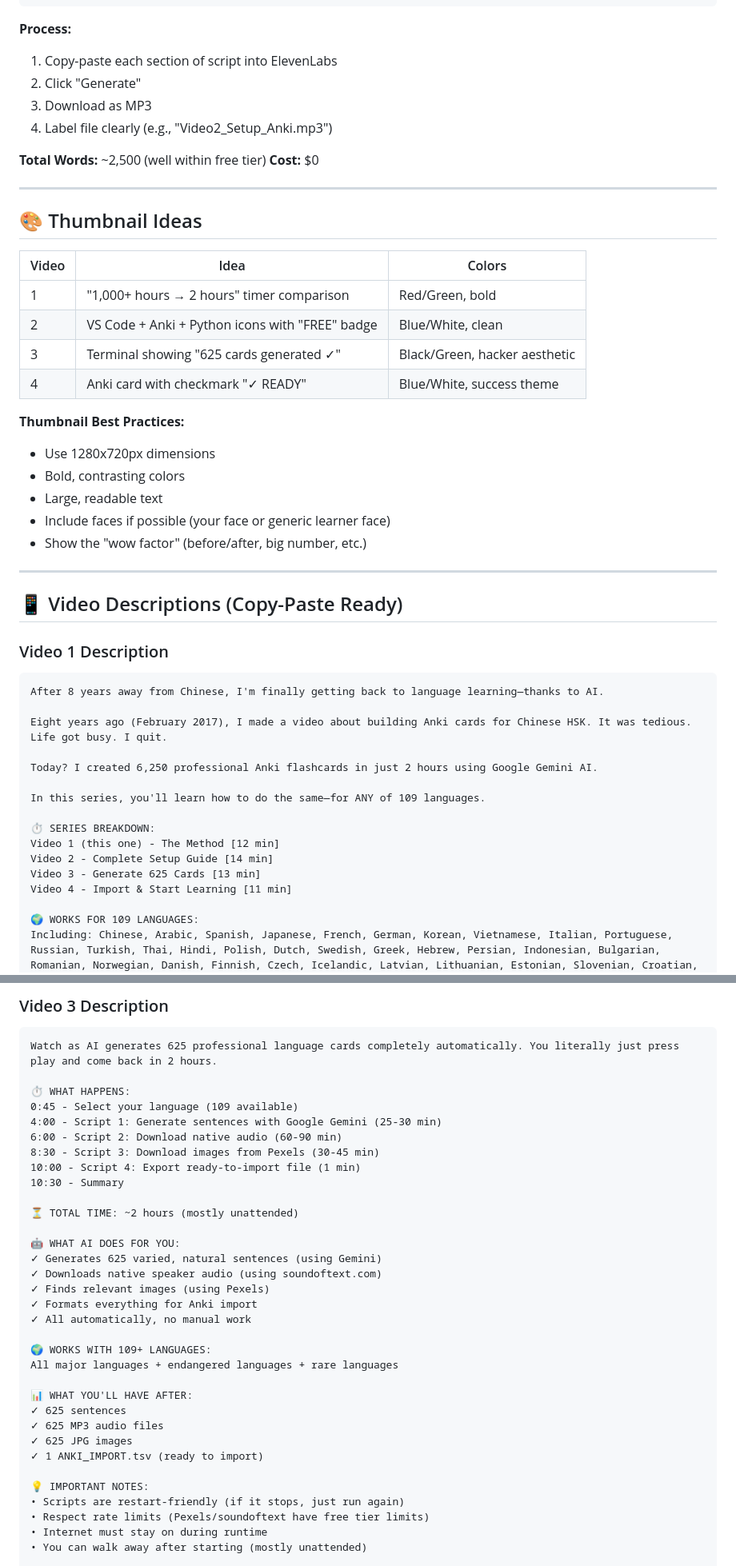
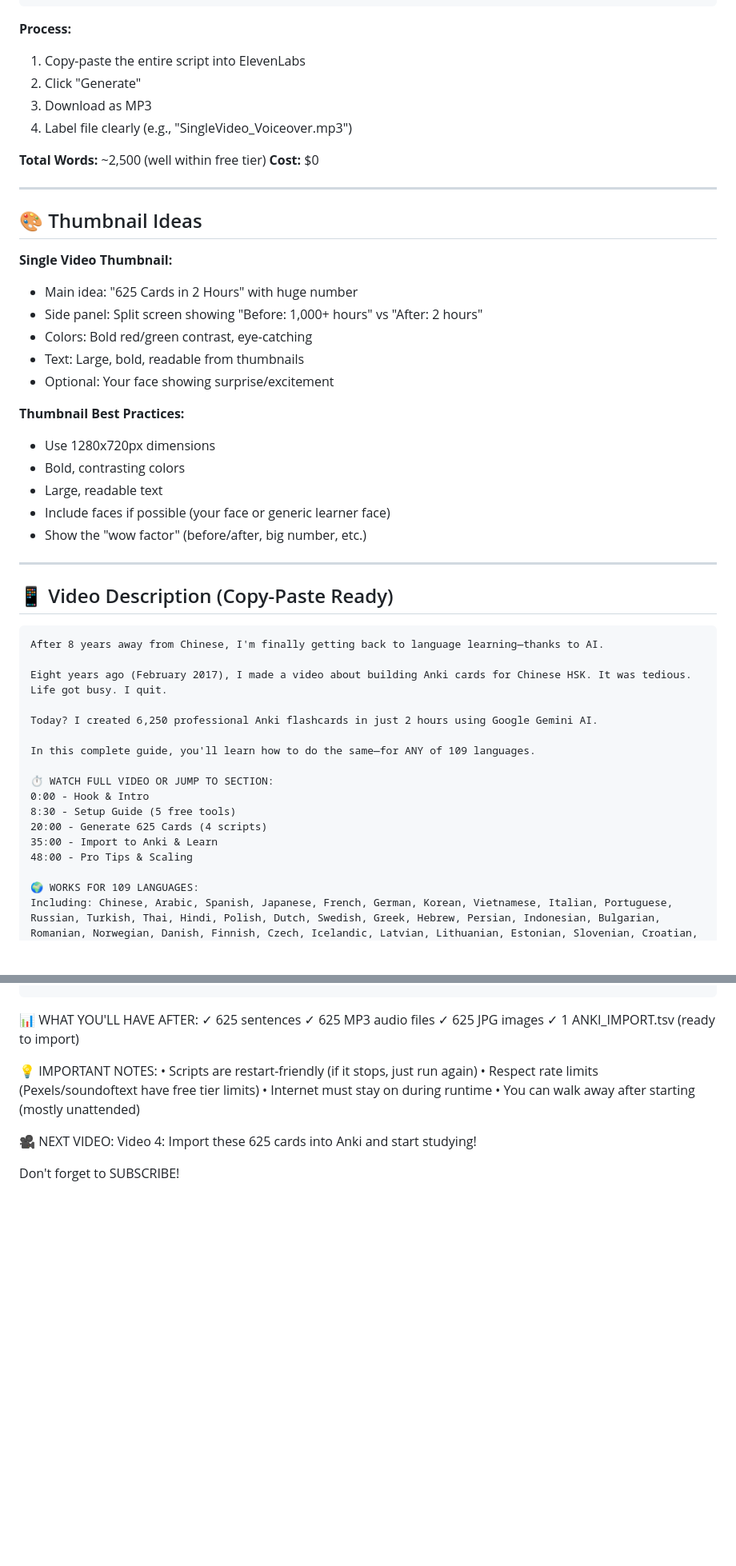
Before and after one commit to agnel18/anki-fluent-forever-language-card-generator, a Markdown page: YOUTUBE_PRODUCTION_CHECKLIST.md, 2 parts joined by grey strips. Shown: that part at 80% size. Drawn GitHub-style; blank space fills up the shorter version.

````diff
--- a/YOUTUBE_PRODUCTION_CHECKLIST.md
+++ b/YOUTUBE_PRODUCTION_CHECKLIST.md
@@ -50,10 +52,10 @@ Format: MP3
 ```
 
 **Process:**
-1. Copy-paste each section of script into ElevenLabs
+1. Copy-paste the entire script into ElevenLabs
 2. Click "Generate"
 3. Download as MP3
-4. Label file clearly (e.g., "Video2_Setup_Anki.mp3")
+4. Label file clearly (e.g., "SingleVideo_Voiceover.mp3")
 
 **Total Words:** ~2,500 (well within free tier)
 **Cost:** $0
@@ -62,12 +64,12 @@ Format: MP3
 
 ## 🎨 Thumbnail Ideas
 
-| Video | Idea | Colors |
-|-------|------|--------|
-| 1 | "1,000+ hours → 2 hours" timer comparison | Red/Green, bold |
-| 2 | VS Code + Anki + Python icons with "FREE" badge | Blue/White, clean |
-| 3 | Terminal showing "625 cards generated ✓" | Black/Green, hacker aesthetic |
-| 4 | Anki card with checkmark "✓ READY" | Blue/White, success theme |
+**Single Video Thumbnail:**
+- Main idea: "625 Cards in 2 Hours" with huge number
+- Side panel: Split screen showing "Before: 1,000+ hours" vs "After: 2 hours"
+- Colors: Bold red/green contrast, eye-catching
+- Text: Large, bold, readable from thumbnails
+- Optional: Your face showing surprise/excitement
 
 **Thumbnail Best Practices:**
 - Use 1280x720px dimensions
@@ -78,9 +80,8 @@ Format: MP3
 
 ---
 
-## 📱 Video Descriptions (Copy-Paste Ready)
+## 📱 Video Description (Copy-Paste Ready)
 
-### Video 1 Description
 ```
 After 8 years away from Chinese, I'm finally getting back to language learning—thanks to AI.
 
@@ -88,13 +89,14 @@ Eight years ago (February 2017), I made a video about building Anki cards for Ch
 
 Today? I created 6,250 professional Anki flashcards in just 2 hours using Google Gemini AI.
 
-In this series, you'll learn how to do the same—for ANY of 109 languages.
+In this complete guide, you'll learn how to do the same—for ANY of 109 languages.
 
-⏱️ SERIES BREAKDOWN:
-Video 1 (this one) - The Method [12 min]
-Video 2 - Complete Setup Guide [14 min]
-Video 3 - Generate 625 Cards [13 min]
-Video 4 - Import & Start Learning [11 min]
+⏱️ WATCH FULL VIDEO OR JUMP TO SECTION:
+0:00 - Hook & Intro
+8:30 - Setup Guide (5 free tools)
+20:00 - Generate 625 Cards (4 scripts)
+35:00 - Import to Anki & Learn
+48:00 - Pro Tips & Scaling
 
 🌍 WORKS FOR 109 LANGUAGES:
 Including: Chinese, Arabic, Spanish, Japanese, French, German, Korean, Vietnamese, Italian, Portuguese, Russian, Turkish, Thai, Hindi, Polish, Dutch, Swedish, Greek, Hebrew, Persian, Indonesian, Bulgarian, Romanian, Norwegian, Danish, Finnish, Czech, Icelandic, Latvian, Lithuanian, Estonian, Slovenian, Croatian, Serbian, Ukrainian, Hungarian, Slovak, Albanian, Macedonian, Bosnian, Armenian, Georgian, Azeri, Kurdish, Pashto, Urdu, Bengali, Gujarati, Marathi, Punjabi, Tamil, Telugu, Kannada, Malayalam, Nepali, Sinhala, Burmese, Khmer, Lao, Tagalog, Indonesian, Malay, Javanese, Sundanese, Malagasy, Samoan, Shona, Zulu, Xhosa, Sotho, Yoruba, Igbo, Somali, Swahili, Hausa, Amharic + 30+ more!
@@ -205,26 +144,3 @@ SUBSCRIBE and hit the bell icon so you don't miss when it drops!
-### Video 3 Description
-```
-Watch as AI generates 625 professional language cards completely automatically. You literally just press play and come back in 2 hours.
-
-⏱️ WHAT HAPPENS:
-0:45 - Select your language (109 available)
-4:00 - Script 1: Generate sentences with Google Gemini (25-30 min)
-6:00 - Script 2: Download native audio (60-90 min)
-8:30 - Script 3: Download images from Pexels (30-45 min)
-10:00 - Script 4: Export ready-to-import file (1 min)
-10:30 - Summary
-
-⏳ TOTAL TIME: ~2 hours (mostly unattended)
-
-🤖 WHAT AI DOES FOR YOU:
-✓ Generates 625 varied, natural sentences (using Gemini)
-✓ Downloads native speaker audio (using soundoftext.com)
-✓ Finds relevant images (using Pexels)
-✓ Formats everything for Anki import
-✓ All automatically, no manual work
-
-🌍 WORKS WITH 109+ LANGUAGES:
-All major languages + endangered languages + rare languages
 
 📊 WHAT YOU'LL HAVE AFTER:
 ✓ 625 sentences
````
Also changed, not shown: other parts of YOUTUBE_PRODUCTION_CHECKLIST.md (+13 -74 lines), YOUTUBE_VIDEO_SCRIPTS.md (+201 -184 lines).
